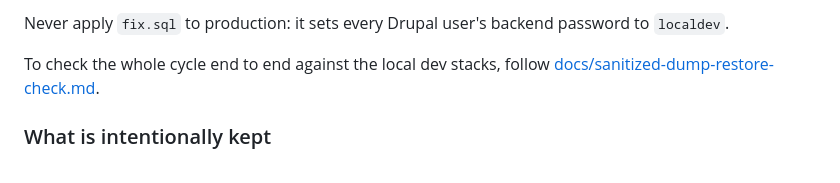
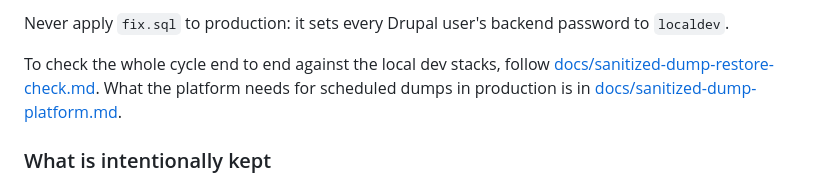
Before and after one commit to City-of-Helsinki/apartment-application-service, a Markdown page: README.md, the part around the change. Rendered like a GitHub page.

```diff
--- a/README.md
+++ b/README.md
@@ -277,6 +277,8 @@ password to `localdev`.
 
 To check the whole cycle end to end against the local dev stacks, follow
 [docs/sanitized-dump-restore-check.md](docs/sanitized-dump-restore-check.md).
+What the platform needs for scheduled dumps in production is in
+[docs/sanitized-dump-platform.md](docs/sanitized-dump-platform.md).
 
 ### What is intentionally kept
 
```
Also changed, not shown: docs/sanitized-dump-platform.md (added, +88 -0 lines).
